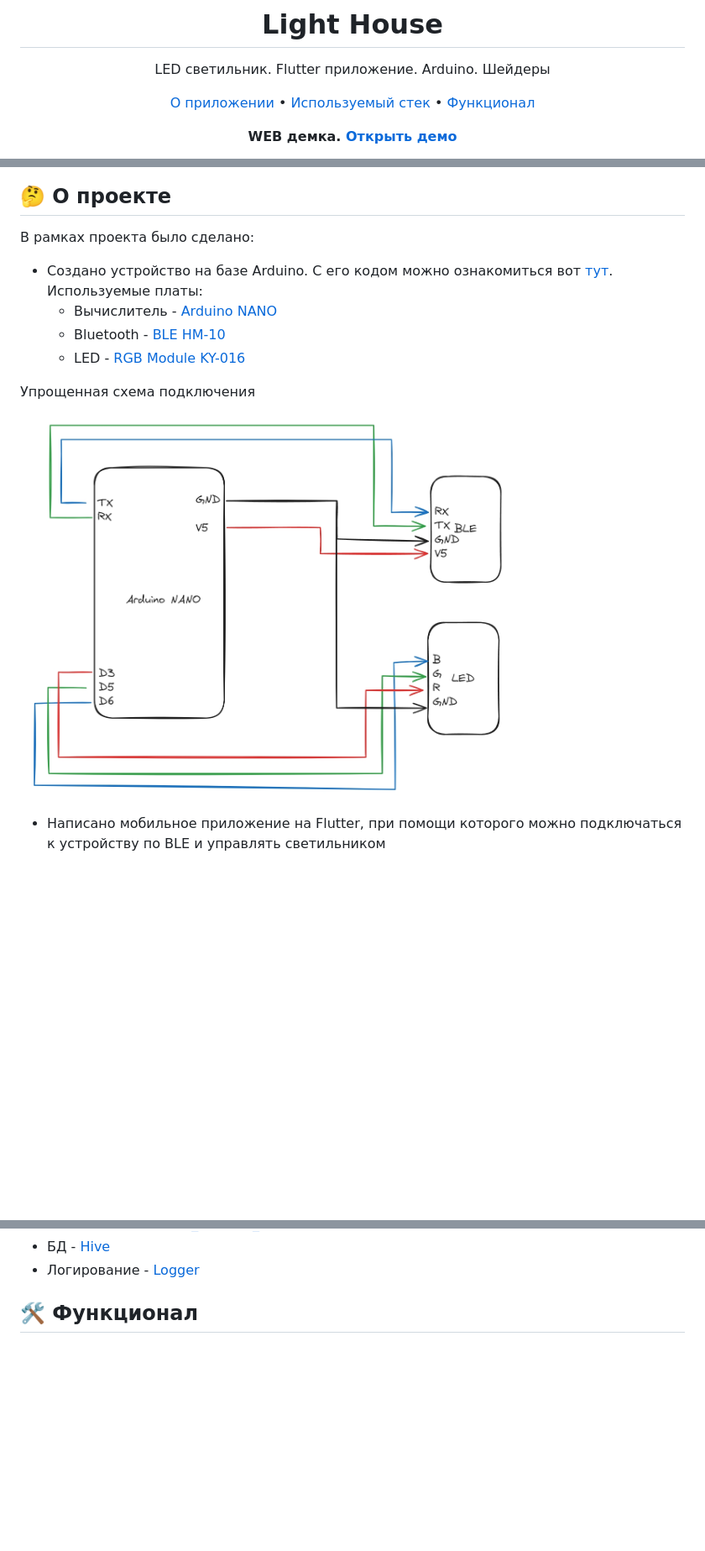
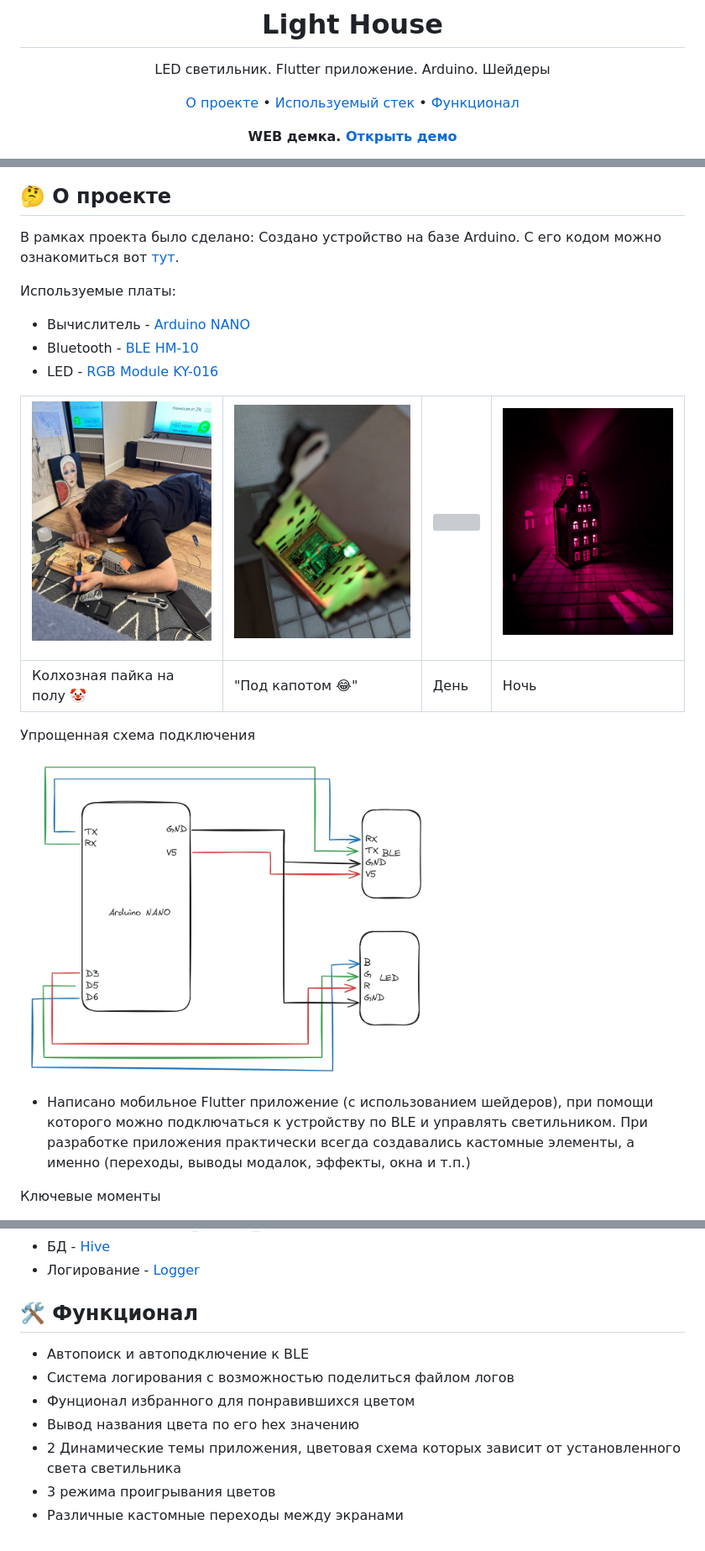
Before and after one commit to RossHS/light_house, a Markdown page: README.md, 3 parts joined by grey strips. Shown: that part at 84% size. Rendered like a GitHub page; pictures changed too: docs/assets/kolhoz.jpg (added), docs/assets/night.jpg (added), docs/assets/under_the_lid.jpg (added); blank space fills up the shorter version; grey boxes are pictures that could not be loaded.

Commit message:
update readme and add image

```diff
--- a/README.md
+++ b/README.md
@@ -3,9 +3,9 @@
 # Light House
 LED светильник. Flutter приложение. Arduino. Шейдеры
 
-[О приложении](#-о-проекте) •
+[О проекте](#-о-проекте) •
 [Используемый стек](#-используемый-стек) •
-[Функционал](#-функционал)
+[Функционал](#🛠️-функционал)
 
 <b>WEB демка. [Открыть демо](https://rosshs.github.io/light_house)</b>
 
@@ -21,18 +21,27 @@ LED светильник. Flutter приложение. Arduino. Шейдеры
 
 ## 🤔 О проекте
 В рамках проекта было сделано:
-- Создано устройство на базе Arduino. С его кодом можно ознакомиться вот [тут](https://github.com/RossHS/light_house/tree/master/arduino_source/ble_rgb). Используемые платы:
-    - Вычислитель - [Arduino NANO](https://aliexpress.ru/item/1005002976480289.html?sku_id=12000023034462919&spm=a2g2w.productlist.search_results.0.2cc15e81tViNh2)
-    - Bluetooth - [BLE HM-10](https://aliexpress.ru/item/32888733000.html?sku_id=12000020204883344&spm=a2g2w.productlist.search_results.0.2cc15e81tViNh2)
-    - LED - [RGB Module KY-016](https://aliexpress.ru/item/32977462875.html?sku_id=66739573349&spm=a2g2w.productlist.search_results.0.374234db0N2EQs)
+Создано устройство на базе Arduino. С его кодом можно ознакомиться вот [тут](https://github.com/RossHS/light_house/tree/master/arduino_source/ble_rgb).
+
+Используемые платы:
+- Вычислитель - [Arduino NANO](https://aliexpress.ru/item/1005002976480289.html?sku_id=12000023034462919&spm=a2g2w.productlist.search_results.0.2cc15e81tViNh2)
+- Bluetooth - [BLE HM-10](https://aliexpress.ru/item/32888733000.html?sku_id=12000020204883344&spm=a2g2w.productlist.search_results.0.2cc15e81tViNh2)
+- LED - [RGB Module KY-016](https://aliexpress.ru/item/32977462875.html?sku_id=66739573349&spm=a2g2w.productlist.search_results.0.374234db0N2EQs)
+
+
+
+| <p align="left"><a href="https://rosshs.github.io/light_house" align="center"><img src="https://github.com/RossHS/light_house/blob/finalize/docs/assets/kolhoz.jpg?raw=true" width="250px"></a></p> | <p align="left"><a href="https://rosshs.github.io/light_house" align="center"><img src="https://github.com/RossHS/light_house/blob/finalize/docs/assets/under_the_lid.jpg?raw=true" width="250px"></a></p> | <p align="left"><a href="https://rosshs.github.io/light_house" align="center"><img src="https://github.com/RossHS/light_house/blob/finalize/docs/assets/day.jpg?raw=true" width="250px"></a></p> | <p align="left"><a href="https://rosshs.github.io/light_house" align="center"><img src="https://github.com/RossHS/light_house/blob/finalize/docs/assets/night.jpg?raw=true" width="250px"></a></p> |
+| ------------------------------------------------------------ | ------------------------------------------------------------ | ------------------------------------------------------------ | ------------------------------------------------------------ |
+| Колхозная пайка на полу 🤡 | "Под капотом 😂" | День | Ночь |
 
 
 Упрощенная схема подключения
 
 <p align="left">
-        <img src="https://github.com/RossHS/light_house/blob/finalize/docs/assets/connection_scheme.jpg?raw=true" width="600px">
+        <img src="https://github.com/RossHS/light_house/blob/finalize/docs/assets/connection_scheme.jpg?raw=true" width="500px">
 </p>
 
+- Написано мобильное Flutter приложение (с использованием шейдеров), при помощи которого можно подключаться к устройству по BLE и управлять светильником. При разработке приложения практически всегда создавались кастомные элементы, а именно (переходы, выводы модалок, эффекты, окна и т.п.)
 
-- Написано мобильное приложение на Flutter, при помощи которого можно подключаться к устройству по BLE и управлять светильником
+Ключевые моменты
 
@@ -50,3 +61,10 @@ LED светильник. Flutter приложение. Arduino. Шейдеры
 - Логирование - [Logger](https://pub.dev/packages/logger)
 
 ## 🛠️ Функционал
+- Автопоиск и автоподключение к BLE
+- Система логирования с возможностью поделиться файлом логов
+- Фунционал избранного для понравившихся цветом
+- Вывод названия цвета по его hex значению
+- 2 Динамические темы приложения, цветовая схема которых зависит от установленного света светильника
+- 3 режима проигрывания цветов
+- Различные кастомные переходы между экранами
```
Also changed, not shown: other parts of README.md (+3 -1 lines), 1 other file.
